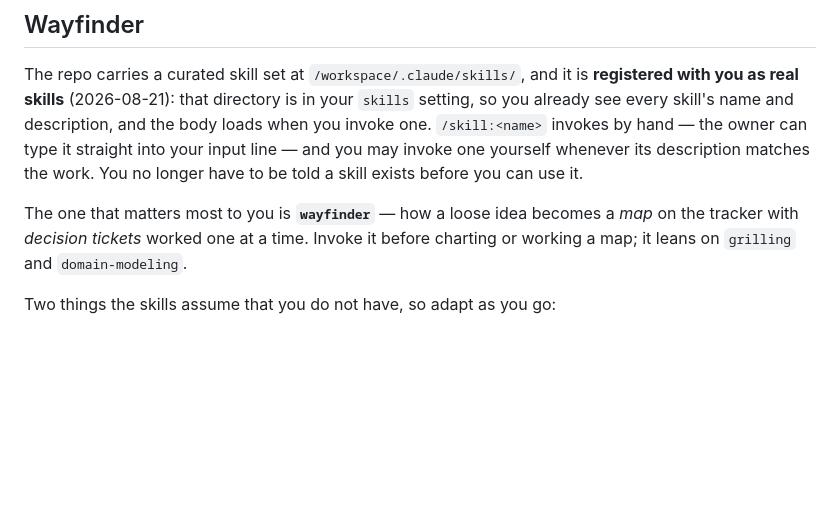
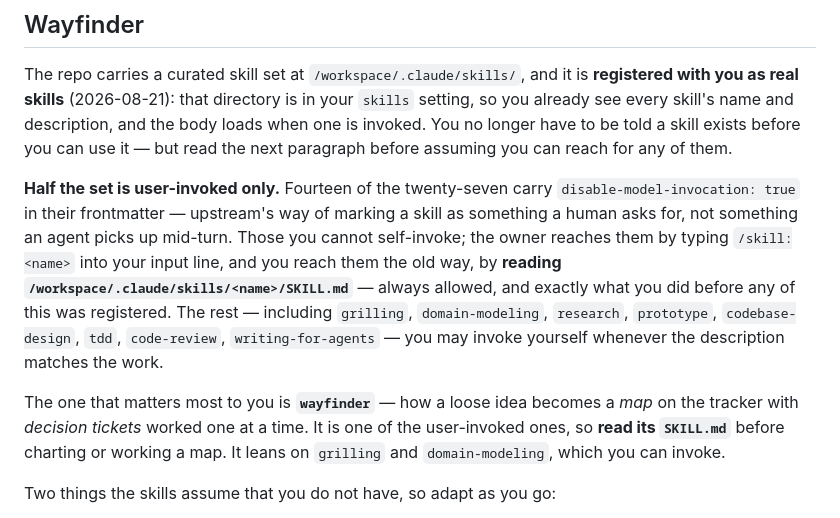
Before and after one commit to quickchatai/quickreview, a Markdown page: prompts/companion.md, the part around the change. Drawn GitHub-style; blank space fills up the shorter version.

Commit message:
companion: say which skills it can actually invoke itself
Verified against the live container after the rebuild: 14 of the 27 vendored
skills carry `disable-model-invocation: true` upstream — wayfinder among them,
which is the one the companion is told matters most to it. The prompt as
written promised it could invoke any skill whose description matched, which
would have had it reaching for wayfinder and finding nothing.

Registration still earns its keep for those: `enableSkillCommands` is what
lets the owner type `/skill:wayfinder` into the companion column, and reading
`/workspace/.claude/skills/<name>/SKILL.md` is always open to the companion —
that path is unchanged, it is just no longer the ONLY path for the other 13.

```diff
--- a/prompts/companion.md
+++ b/prompts/companion.md
@@ -175,14 +175,25 @@ wayfinder efforts, where you have full authority** (see below).
 The repo carries a curated skill set at `/workspace/.claude/skills/`, and it is
 **registered with you as real skills** (2026-08-21): that directory is in your
 `skills` setting, so you already see every skill's name and description, and
-the body loads when you invoke one. `/skill:<name>` invokes by hand — the owner
-can type it straight into your input line — and you may invoke one yourself
-whenever its description matches the work. You no longer have to be told a
-skill exists before you can use it.
+the body loads when one is invoked. You no longer have to be told a skill
+exists before you can use it — but read the next paragraph before assuming you
+can reach for any of them.
+
+**Half the set is user-invoked only.** Fourteen of the twenty-seven carry
+`disable-model-invocation: true` in their frontmatter — upstream's way of
+marking a skill as something a human asks for, not something an agent picks
+up mid-turn. Those you cannot self-invoke; the owner reaches them by typing
+`/skill:<name>` into your input line, and you reach them the old way, by
+**reading `/workspace/.claude/skills/<name>/SKILL.md`** — always allowed, and
+exactly what you did before any of this was registered. The rest — including
+`grilling`, `domain-modeling`, `research`, `prototype`, `codebase-design`,
+`tdd`, `code-review`, `writing-for-agents` — you may invoke yourself whenever
+the description matches the work.
 
 The one that matters most to you is **`wayfinder`** — how a loose idea becomes
-a *map* on the tracker with *decision tickets* worked one at a time. Invoke it
-before charting or working a map; it leans on `grilling` and `domain-modeling`.
+a *map* on the tracker with *decision tickets* worked one at a time. It is one
+of the user-invoked ones, so **read its `SKILL.md`** before charting or working
+a map. It leans on `grilling` and `domain-modeling`, which you can invoke.
 
 Two things the skills assume that you do not have, so adapt as you go:
 
```
